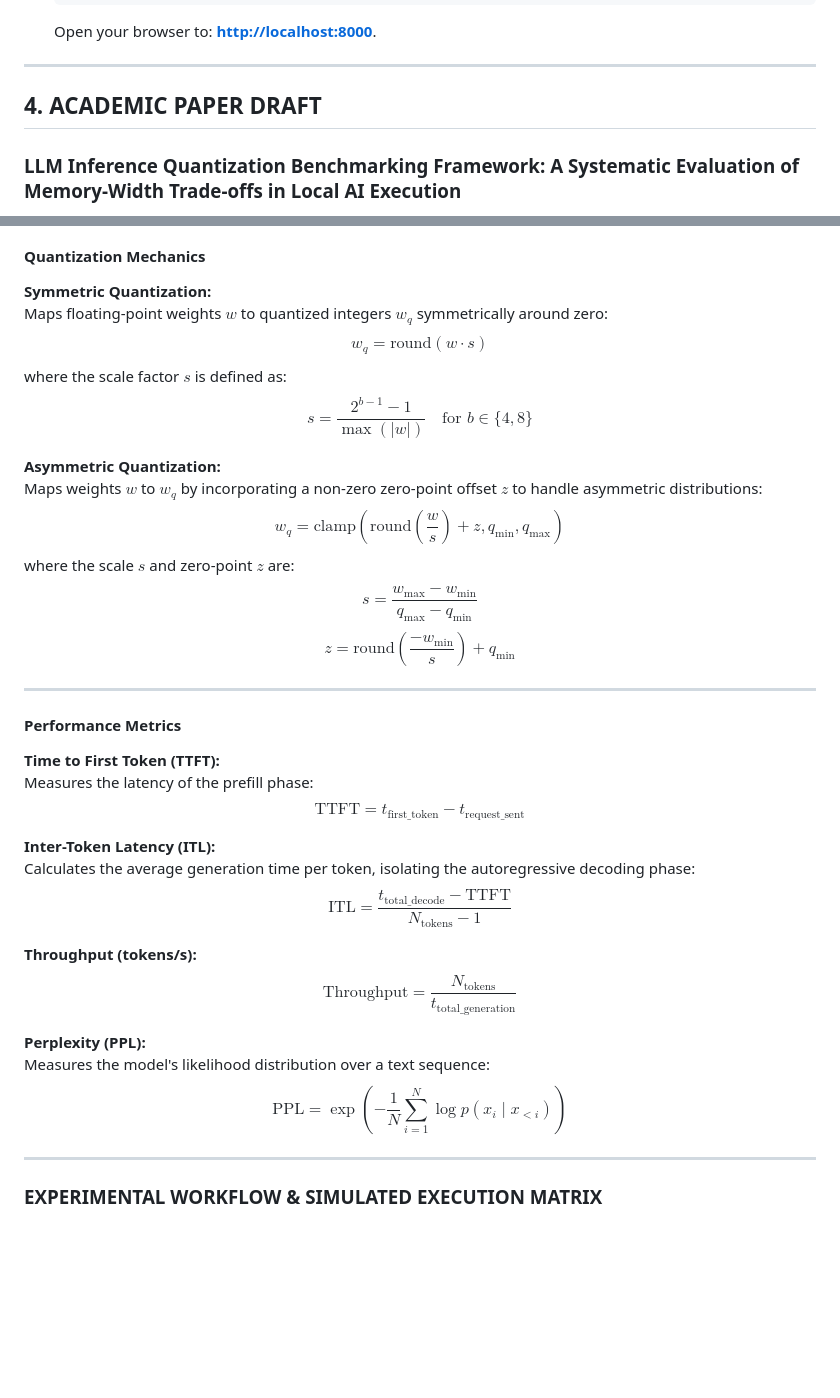
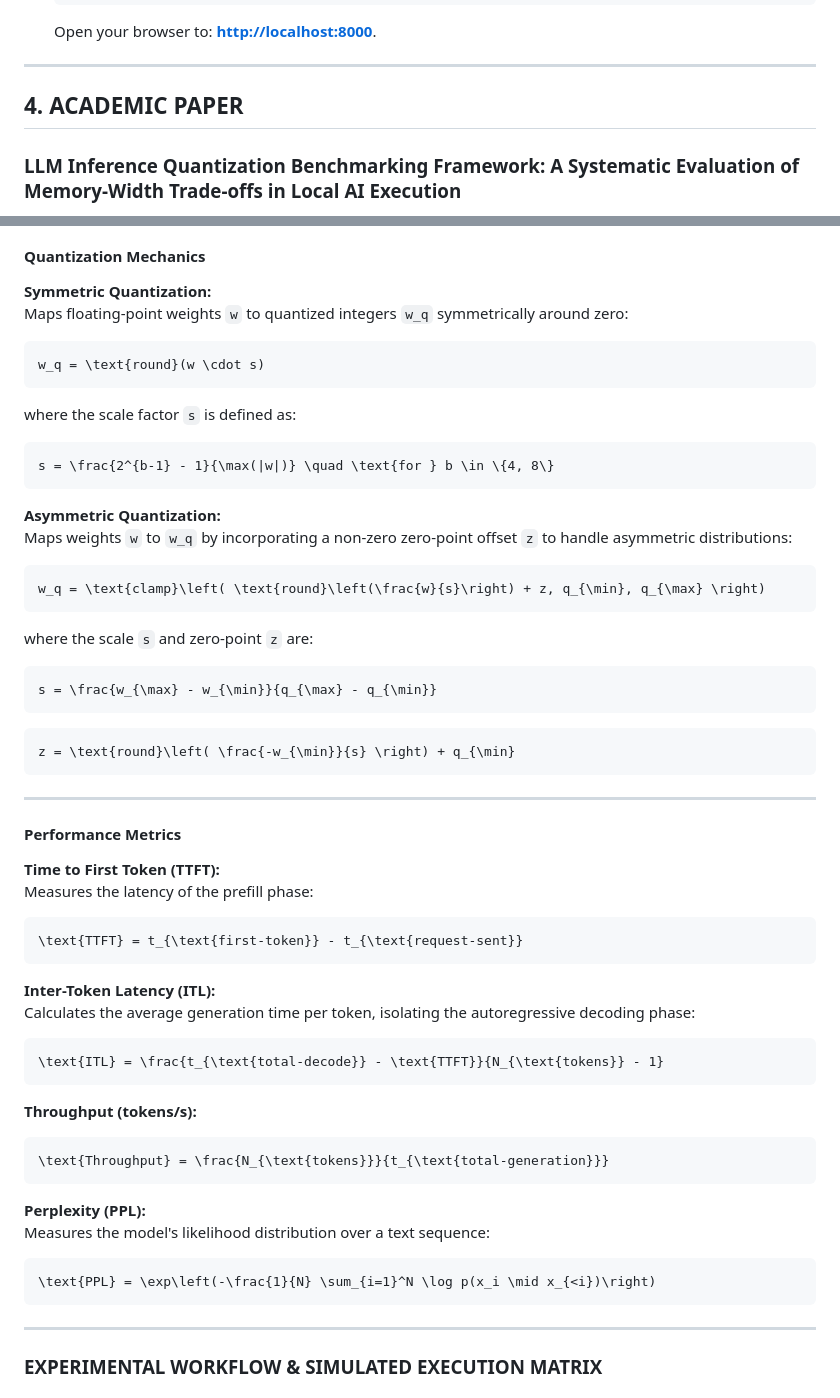
Before and after one commit to ADM1SH/LLM-Inference-Quantization-Benchmarker, a Markdown page: README.md, 2 parts joined by grey strips. GitHub-like rendering; blank space fills up the shorter version.

Commit message:
style: fix LaTeX block math and inline formatting bugs in README and Paper Draft

````diff
--- a/README.md
+++ b/README.md
@@ -138,7 +138,7 @@ graph TD
 
 ---
 
-## 4. ACADEMIC PAPER DRAFT
+## 4. ACADEMIC PAPER
 
 ### LLM Inference Quantization Benchmarking Framework: A Systematic Evaluation of Memory-Width Trade-offs in Local AI Execution
 
@@ -229,17 +229,27 @@ Evaluation datasets include:
 #### Quantization Mechanics
 
 **Symmetric Quantization:**
-Maps floating-point weights $w$ to quantized integers $w_q$ symmetrically around zero:
-$$ w_q = \text{round}(w \cdot s) $$
-where the scale factor $s$ is defined as:
-$$ s = \frac{2^{b-1} - 1}{\max(|w|)} \quad \text{for } b \in \{4, 8\} $$
+Maps floating-point weights `w` to quantized integers `w_q` symmetrically around zero:
+```math
+w_q = \text{round}(w \cdot s)
+```
+where the scale factor `s` is defined as:
+```math
+s = \frac{2^{b-1} - 1}{\max(|w|)} \quad \text{for } b \in \{4, 8\}
+```
 
 **Asymmetric Quantization:**
-Maps weights $w$ to $w_q$ by incorporating a non-zero zero-point offset $z$ to handle asymmetric distributions:
-$$ w_q = \text{clamp}\left( \text{round}\left(\frac{w}{s}\right) + z, q_{\min}, q_{\max} \right) $$
-where the scale $s$ and zero-point $z$ are:
-$$ s = \frac{w_{\max} - w_{\min}}{q_{\max} - q_{\min}} $$
-$$ z = \text{round}\left( \frac{-w_{\min}}{s} \right) + q_{\min} $$
+Maps weights `w` to `w_q` by incorporating a non-zero zero-point offset `z` to handle asymmetric distributions:
+```math
+w_q = \text{clamp}\left( \text{round}\left(\frac{w}{s}\right) + z, q_{\min}, q_{\max} \right)
+```
+where the scale `s` and zero-point `z` are:
+```math
+s = \frac{w_{\max} - w_{\min}}{q_{\max} - q_{\min}}
+```
+```math
+z = \text{round}\left( \frac{-w_{\min}}{s} \right) + q_{\min}
+```
 
 ---
 
@@ -247,18 +257,26 @@ $$ z = \text{round}\left( \frac{-w_{\min}}{s} \right) + q_{\min} $$
 
 **Time to First Token (TTFT):**
 Measures the latency of the prefill phase:
-$$ \text{TTFT} = t_{\text{first\_token}} - t_{\text{request\_sent}} $$
+```math
+\text{TTFT} = t_{\text{first-token}} - t_{\text{request-sent}}
+```
 
 **Inter-Token Latency (ITL):**
 Calculates the average generation time per token, isolating the autoregressive decoding phase:
-$$ \text{ITL} = \frac{t_{\text{total\_decode}} - \text{TTFT}}{N_{\text{tokens}} - 1} $$
+```math
+\text{ITL} = \frac{t_{\text{total-decode}} - \text{TTFT}}{N_{\text{tokens}} - 1}
+```
 
 **Throughput (tokens/s):**
-$$ \text{Throughput} = \frac{N_{\text{tokens}}}{t_{\text{total\_generation}}} $$
+```math
+\text{Throughput} = \frac{N_{\text{tokens}}}{t_{\text{total-generation}}}
+```
 
 **Perplexity (PPL):**
 Measures the model's likelihood distribution over a text sequence:
-$$ \text{PPL} = \exp\left(-\frac{1}{N} \sum_{i=1}^N \log p(x_i \mid x_{<i})\right) $$
+```math
+\text{PPL} = \exp\left(-\frac{1}{N} \sum_{i=1}^N \log p(x_i \mid x_{<i})\right)
+```
 
 ---
 
````
Also changed, not shown: other parts of README.md (+6 -6 lines), LIQB_Paper_Draft.md (+36 -18 lines).
